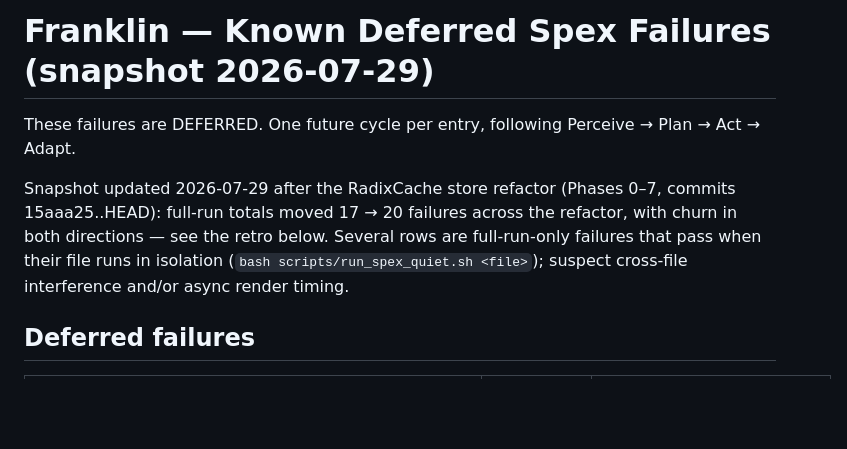
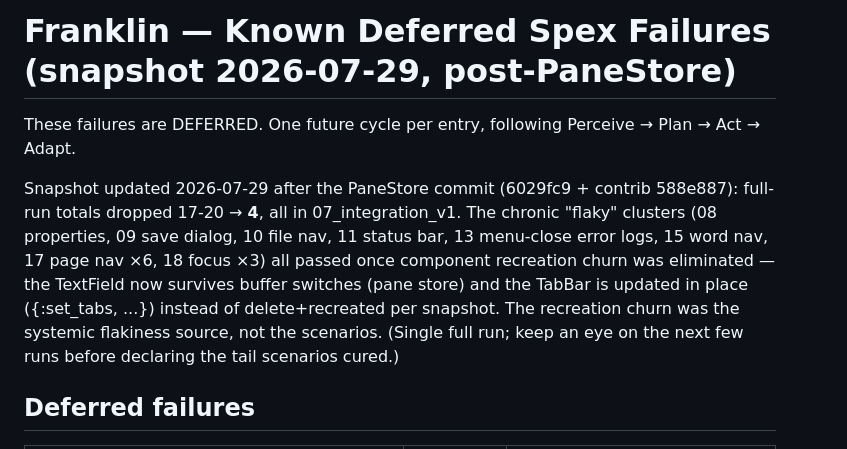
Before and after one commit to JediLuke/quillex, a Markdown page: docs/claude_notes/franklin_known_failures_2026_04_22.md, the part around one of its changes. Drawn GitHub-style; blank space fills up the shorter version.

```diff
--- a/docs/claude_notes/franklin_known_failures_2026_04_22.md
+++ b/docs/claude_notes/franklin_known_failures_2026_04_22.md
@@ -1,14 +1,18 @@
-# Franklin — Known Deferred Spex Failures (snapshot 2026-07-29)
+# Franklin — Known Deferred Spex Failures (snapshot 2026-07-29, post-PaneStore)
 
 These failures are DEFERRED. One future cycle per entry, following
 Perceive → Plan → Act → Adapt.
 
-Snapshot updated 2026-07-29 after the RadixCache store refactor (Phases 0–7,
-commits 15aaa25..HEAD): full-run totals moved 17 → 20 failures across the
-refactor, with churn in both directions — see the retro below. Several rows
-are full-run-only failures that pass when their file runs in isolation
-(`bash scripts/run_spex_quiet.sh <file>`); suspect cross-file interference
-and/or async render timing.
+Snapshot updated 2026-07-29 after the PaneStore commit (6029fc9 + contrib
+588e887): full-run totals dropped 17-20 → **4**, all in 07_integration_v1.
+The chronic "flaky" clusters (08 properties, 09 save dialog, 10 file nav,
+11 status bar, 13 menu-close error logs, 15 word nav, 17 page nav ×6,
+18 focus ×3) all passed once component recreation churn was eliminated —
+the TextField now survives buffer switches (pane store) and the TabBar is
+updated in place ({:set_tabs, ...}) instead of delete+recreated per
+snapshot. The recreation churn was the systemic flakiness source, not the
+scenarios. (Single full run; keep an eye on the next few runs before
+declaring the tail scenarios cured.)
 
 ## Deferred failures
 
```
Also changed, not shown: other parts of docs/claude_notes/franklin_known_failures_2026_04_22.md (+4 -13 lines).
